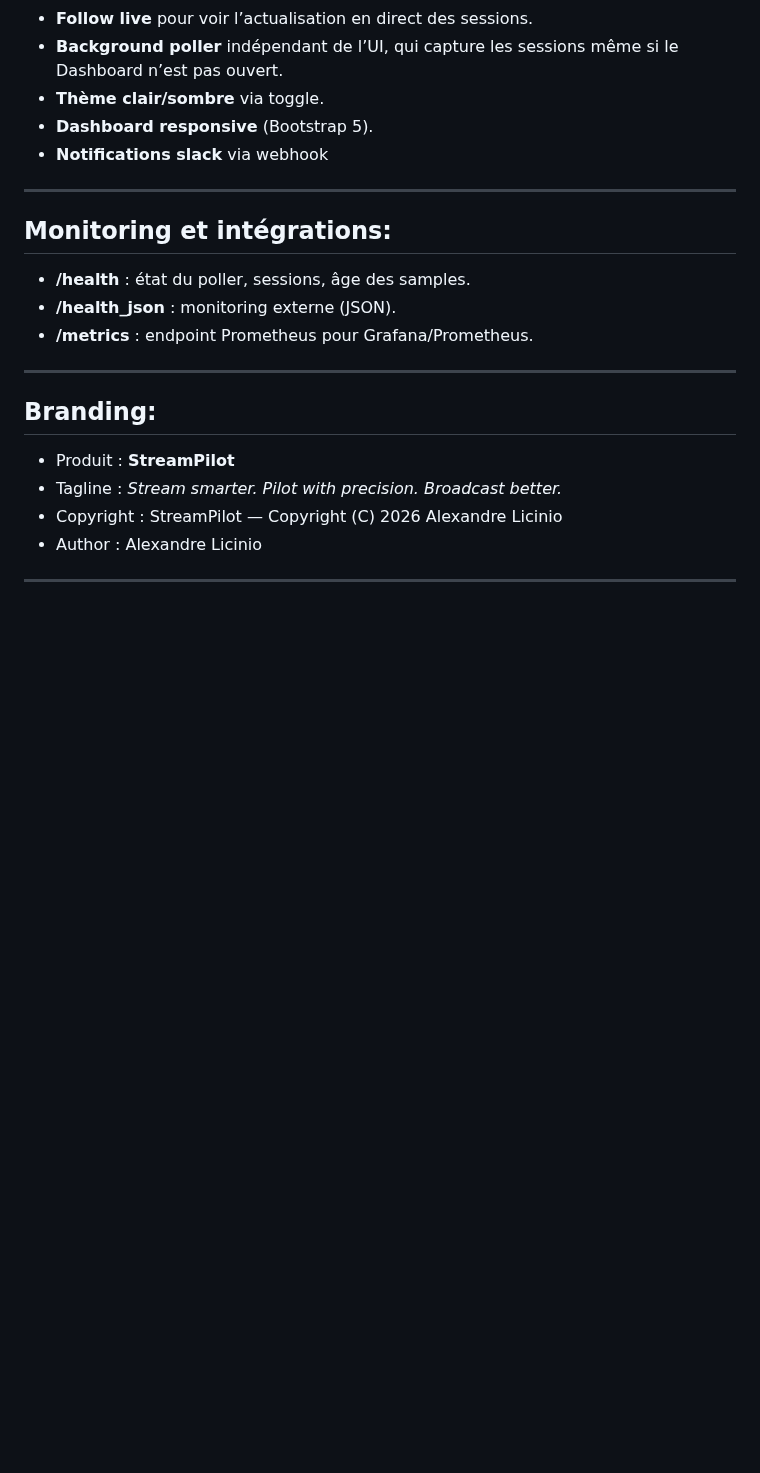
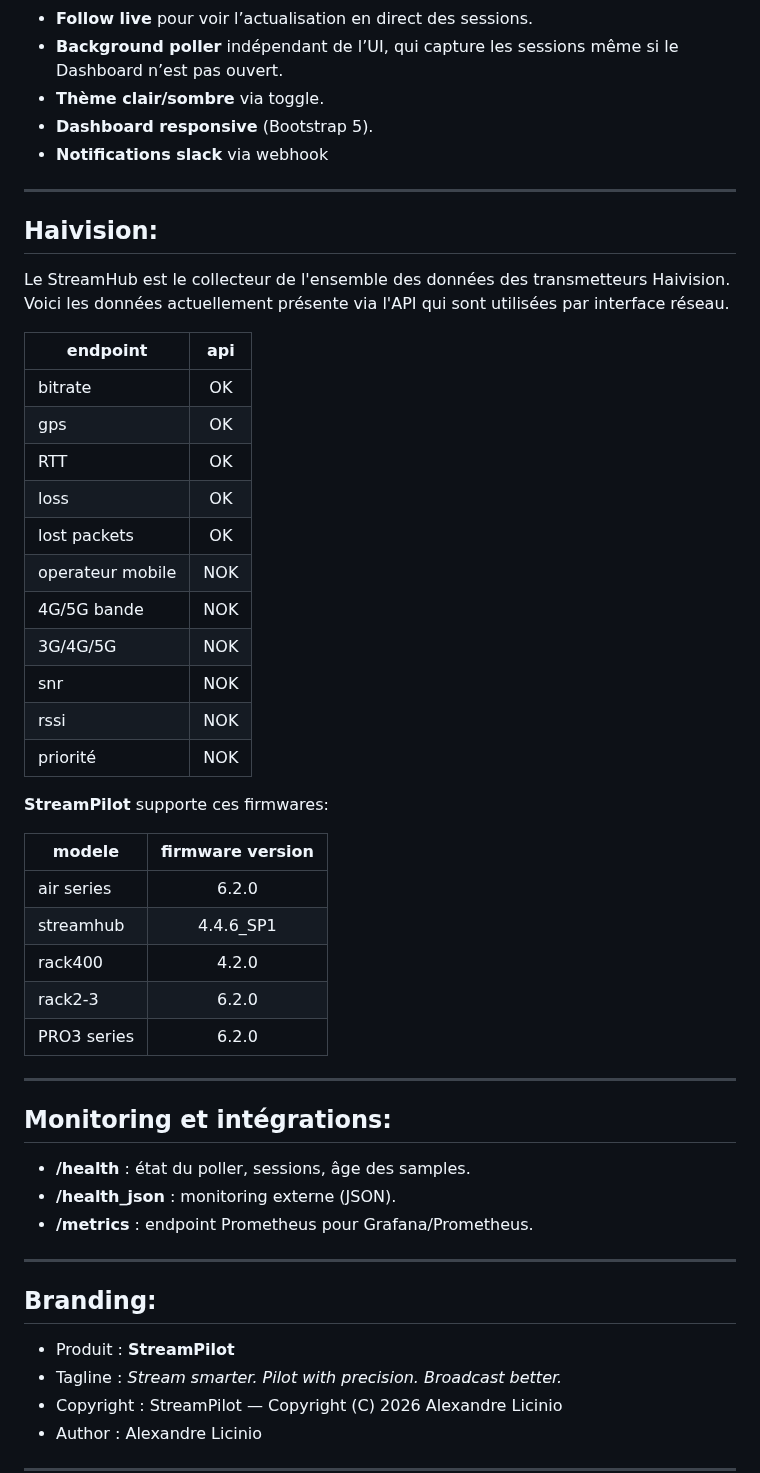
Before and after one commit to AlexandreLicinio/streampilot, a Markdown page: README.fr.md, the part around one of its changes. GitHub-like rendering; blank space fills up the shorter version.

```diff
--- a/README.fr.md
+++ b/README.fr.md
@@ -147,6 +191,37 @@ Dans l'encadré **Ignore contains (one filter per line)** vous pouvez ajouter to
 - **Thème clair/sombre** via toggle.
 - **Dashboard responsive** (Bootstrap 5).
 - **Notifications slack** via webhook
+
+---
+
+## Haivision:
+
+Le StreamHub est le collecteur de l'ensemble des données des transmetteurs Haivision.
+Voici les données actuellement présente via l'API qui sont utilisées par interface réseau.
+
+| endpoint        | api                |
+| ----------------|:------------------:|
+| bitrate         | OK                 |
+| gps             | OK                 |
+| RTT             | OK                 |
+| loss            | OK                 |
+| lost packets    | OK                 |
+| operateur mobile| NOK                |
+| 4G/5G bande     | NOK                |
+| 3G/4G/5G        | NOK                |
+| snr             | NOK                |
+| rssi            | NOK                |
+| priorité        | NOK                |
+
+**StreamPilot** supporte ces firmwares:
+
+| modele        | firmware version   |
+| ------------- |:------------------:|
+| air series    | 6.2.0              |
+| streamhub     | 4.4.6_SP1          |
+| rack400       | 4.2.0              |
+| rack2-3       | 6.2.0              |
+| PRO3 series   | 6.2.0              |
 
 ---
 
```
Also changed, not shown: other parts of README.fr.md (+44 -0 lines), README.md (+79 -0 lines), events_logs_timeline.png (added), settings_notifications_per_devices.png (added), slack_notifications_app.png (added), 1 other file.
